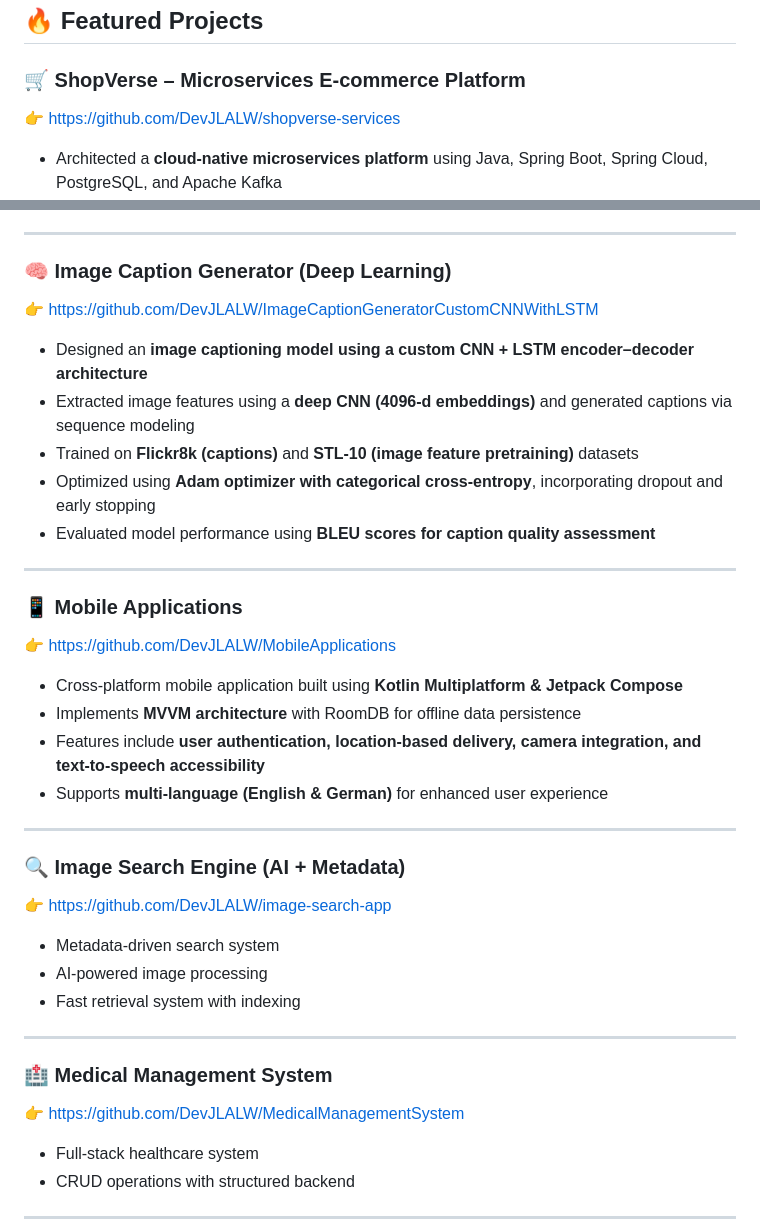
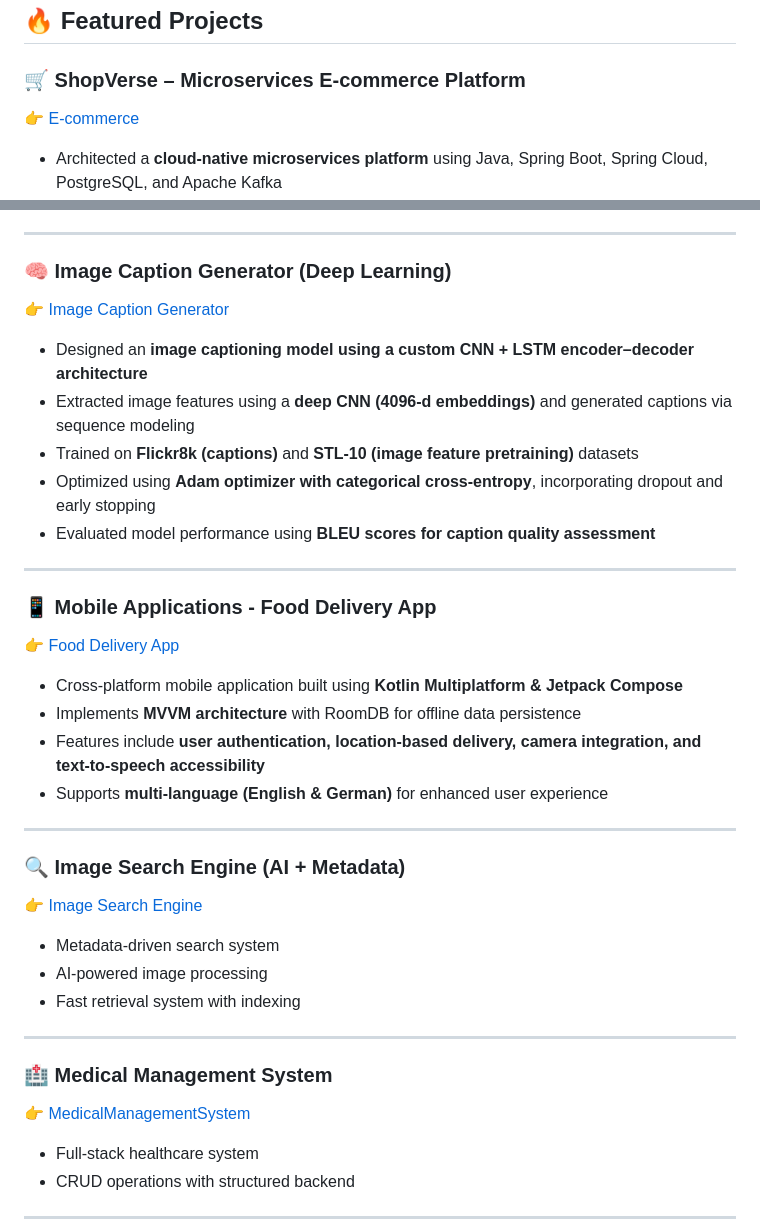
Before and after one commit to DevJLALW/DevJLALW, a Markdown page: README.md, 2 parts joined by grey strips. GitHub-like rendering.

Commit message:
Refactor README for improved readability and links
Updated formatting and links in the README file for clarity and consistency.

```diff
--- a/README.md
+++ b/README.md
@@ -26,7 +26,7 @@
 ## 🔥 Featured Projects
 
 ### 🛒 ShopVerse – Microservices E-commerce Platform
-👉 https://github.com/DevJLALW/shopverse-services
+👉 [E-commerce](https://github.com/DevJLALW/shopverse-services)
 - Architected a **cloud-native microservices platform** using Java, Spring Boot, Spring Cloud, PostgreSQL, and Apache Kafka
 - Designed a **scalable, fault-tolerant architecture** with OAuth2-secured API Gateway, Eureka service discovery, and Redis caching
 - Implemented **event-driven communication using Kafka** for decoupled and asynchronous workflows
@@ -37,7 +37,7 @@
 ---
 
 ### 🧠 Image Caption Generator (Deep Learning)
-👉 https://github.com/DevJLALW/ImageCaptionGeneratorCustomCNNWithLSTM
+👉 [Image Caption Generator](https://github.com/DevJLALW/ImageCaptionGeneratorCustomCNNWithLSTM)
 - Designed an **image captioning model using a custom CNN + LSTM encoder–decoder architecture**
 - Extracted image features using a **deep CNN (4096-d embeddings)** and generated captions via sequence modeling
 - Trained on **Flickr8k (captions)** and **STL-10 (image feature pretraining)** datasets
@@ -46,8 +46,8 @@
 
 ---
 
-### 📱 Mobile Applications
-👉 https://github.com/DevJLALW/MobileApplications
+### 📱 Mobile Applications - Food Delivery App
+👉 [Food Delivery App](https://github.com/DevJLALW/MobileApplications)
 - Cross-platform mobile application built using **Kotlin Multiplatform & Jetpack Compose**
 - Implements **MVVM architecture** with RoomDB for offline data persistence
 - Features include **user authentication, location-based delivery, camera integration, and text-to-speech accessibility**
@@ -56,7 +56,7 @@
 ---
 
 ### 🔍 Image Search Engine (AI + Metadata)
-👉 https://github.com/DevJLALW/image-search-app
+👉 [Image Search Engine](https://github.com/DevJLALW/image-search-app)
 - Metadata-driven search system
 - AI-powered image processing
 - Fast retrieval system with indexing
@@ -64,7 +64,7 @@
 ---
 
 ### 🏥 Medical Management System
-👉 https://github.com/DevJLALW/MedicalManagementSystem
+👉 [MedicalManagementSystem](https://github.com/DevJLALW/MedicalManagementSystem)
 - Full-stack healthcare system
 - CRUD operations with structured backend
 
```
Also changed, not shown: other parts of README.md (+3 -3 lines).
